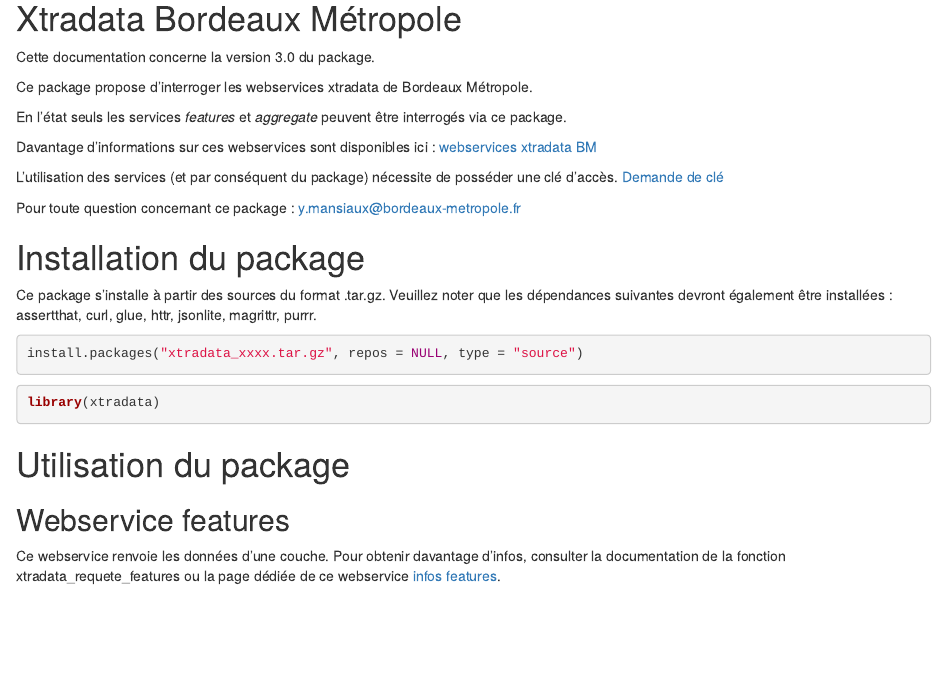
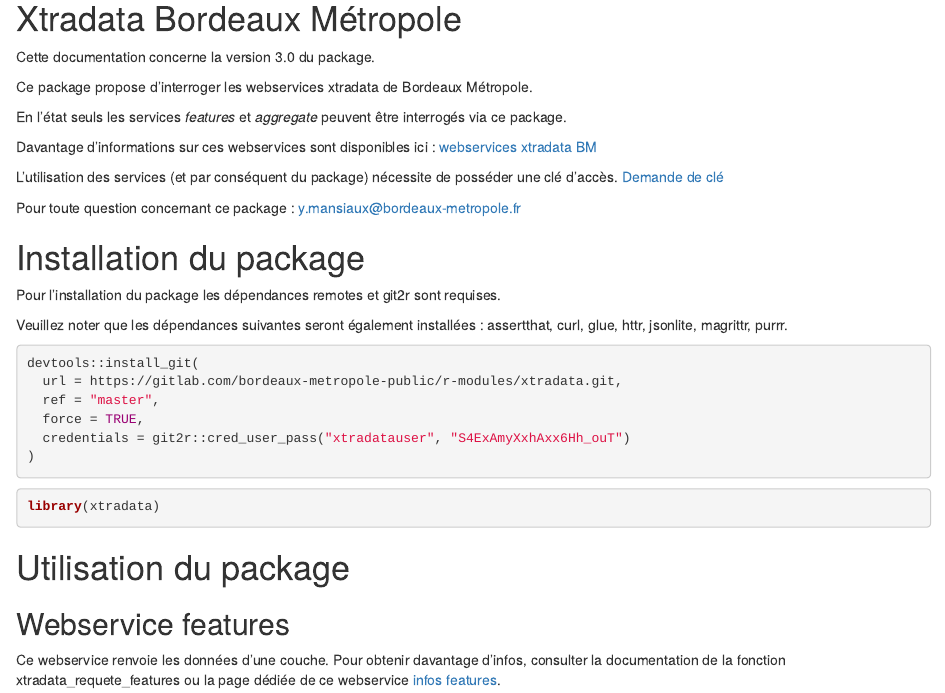
Before and after one commit to ymansiaux/xtradata, an R Markdown document (vignettes/xtradata.Rmd): the page in a window 1100 px wide, from 190 px down. Rendered offline with R 4.5, knitr and Pandoc, with nearby package versions; drawn as R Markdown's standard HTML page in place of the format the file asks for; some code elsewhere in the file could not run offline; common packages that the code uses without loading them are loaded.

Commit message:
MAJ de la vignette

````diff
--- a/vignettes/xtradata.Rmd
+++ b/vignettes/xtradata.Rmd
@@ -38,11 +38,17 @@
 
 # Installation du package
 
-Ce package s'installe à partir des sources du format .tar.gz.
-Veuillez noter que les dépendances suivantes devront également être installées : assertthat, curl, glue, httr, jsonlite, magrittr, purrr.
+Pour l'installation du package les dépendances remotes et git2r sont requises.
+
+Veuillez noter que les dépendances suivantes seront également installées : assertthat, curl, glue, httr, jsonlite, magrittr, purrr.
 
 ```{r, eval = FALSE}
-install.packages("xtradata_xxxx.tar.gz", repos = NULL, type = "source")
+devtools::install_git(
+  url = https://gitlab.com/bordeaux-metropole-public/r-modules/xtradata.git,
+  ref = "master",
+  force = TRUE,
+  credentials = git2r::cred_user_pass("xtradatauser", "S4ExAmyXxhAxx6Hh_ouT")
+)
 ```
 
 ```{r}
````
